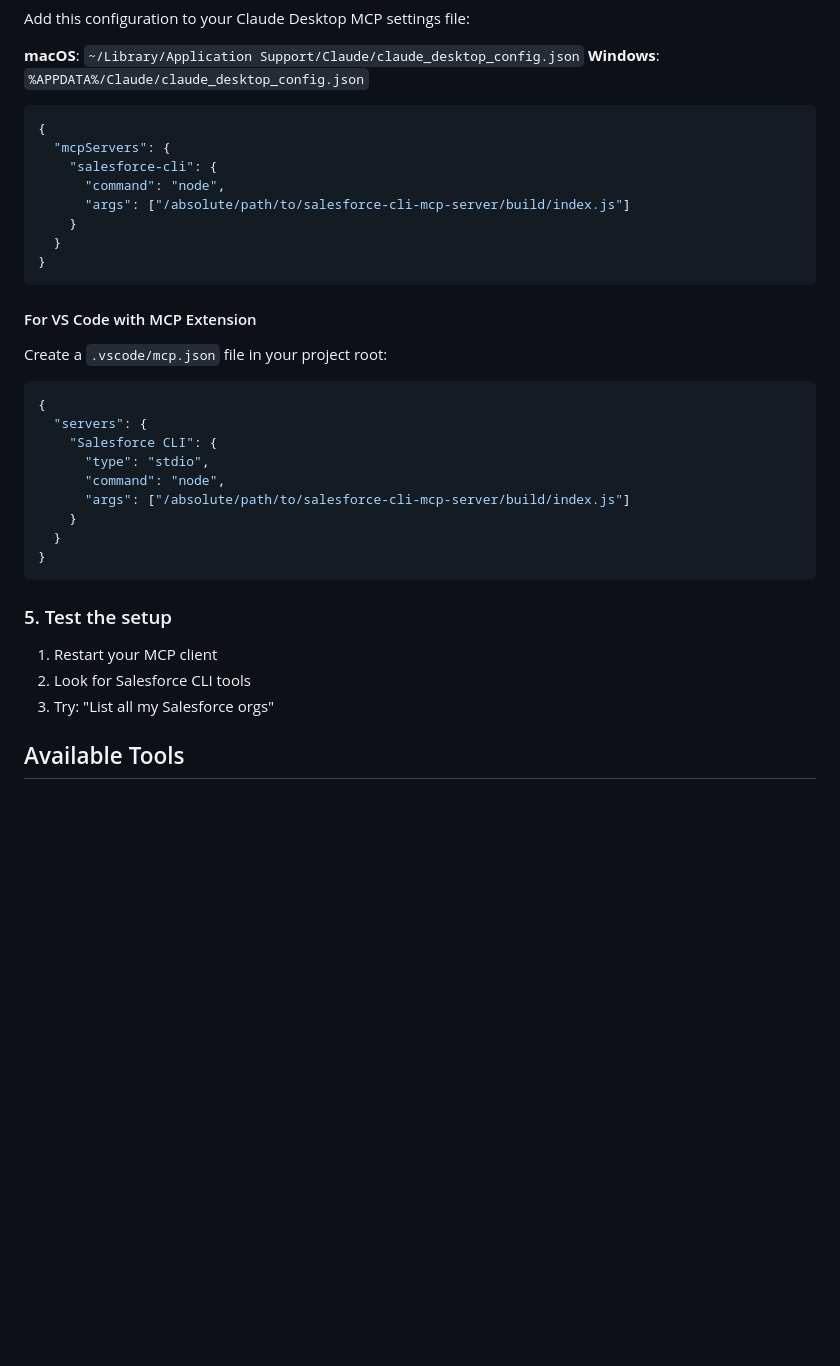
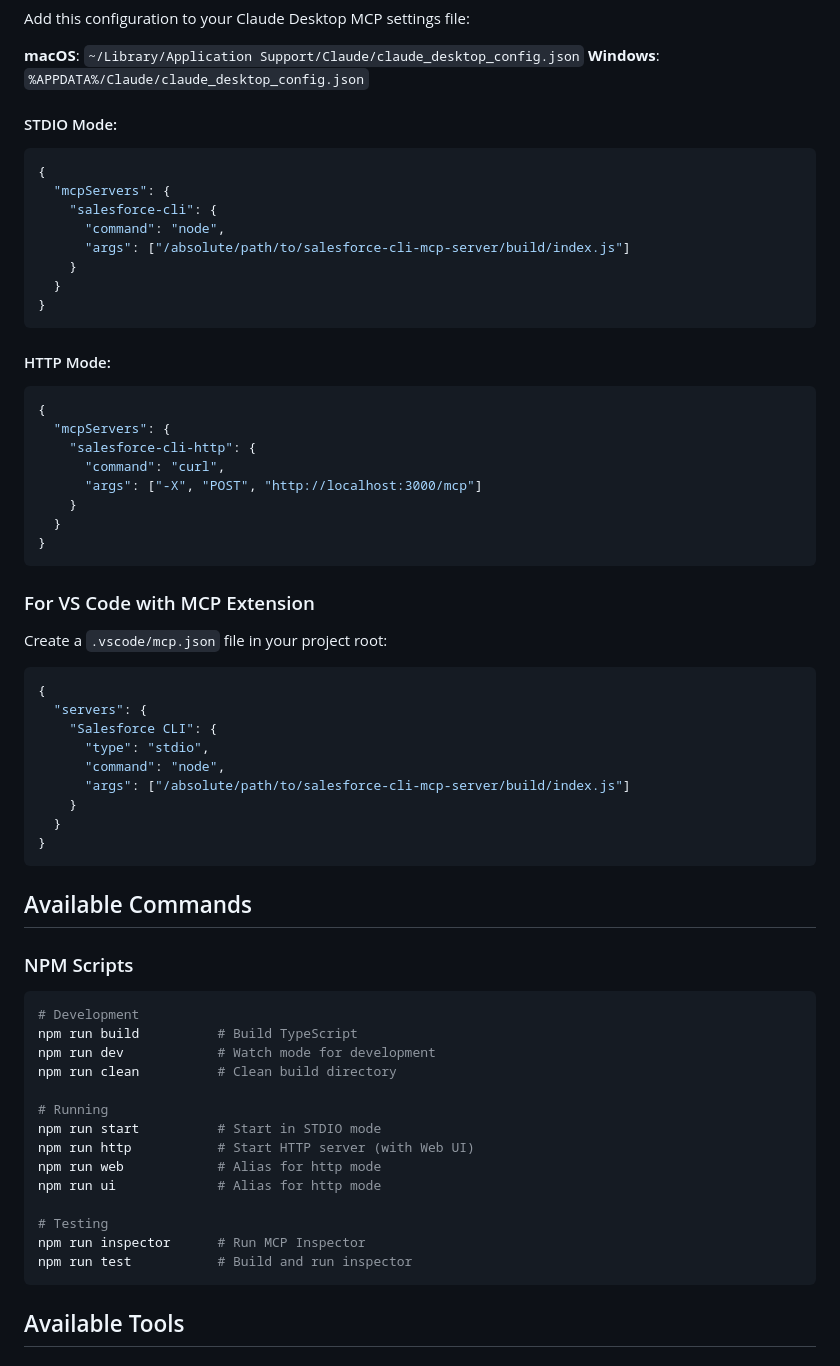
Before and after one commit to timaw513-emergenit/salesforce-cli-mcp-server, a Markdown page: README.md, the part around one of its changes. Rendered like a GitHub page; blank space fills up the shorter version.

````diff
--- a/README.md
+++ b/README.md
@@ -46,6 +121,7 @@ Add this configuration to your Claude Desktop MCP settings file:
 **macOS**: `~/Library/Application Support/Claude/claude_desktop_config.json`
 **Windows**: `%APPDATA%/Claude/claude_desktop_config.json`
 
+#### STDIO Mode:
 ```json
 {
   "mcpServers": {
@@ -57,7 +133,19 @@ Add this configuration to your Claude Desktop MCP settings file:
 }
 ```
 
-#### For VS Code with MCP Extension
+#### HTTP Mode:
+```json
+{
+  "mcpServers": {
+    "salesforce-cli-http": {
+      "command": "curl",
+      "args": ["-X", "POST", "http://localhost:3000/mcp"]
+    }
+  }
+}
+```
+
+### For VS Code with MCP Extension
 
 Create a `.vscode/mcp.json` file in your project root:
 
@@ -73,11 +161,26 @@ Create a `.vscode/mcp.json` file in your project root:
 }
 ```
 
-### 5. Test the setup
+## Available Commands
 
-1. Restart your MCP client
-2. Look for Salesforce CLI tools
-3. Try: "List all my Salesforce orgs"
+### NPM Scripts
+
+```bash
+# Development
+npm run build          # Build TypeScript
+npm run dev            # Watch mode for development
+npm run clean          # Clean build directory
+
+# Running
+npm run start          # Start in STDIO mode
+npm run http           # Start HTTP server (with Web UI)
+npm run web            # Alias for http mode
+npm run ui             # Alias for http mode
+
+# Testing
+npm run inspector      # Run MCP Inspector
+npm run test           # Build and run inspector
+```
 
 ## Available Tools
 
````
Also changed, not shown: other parts of README.md (+114 -10 lines).
